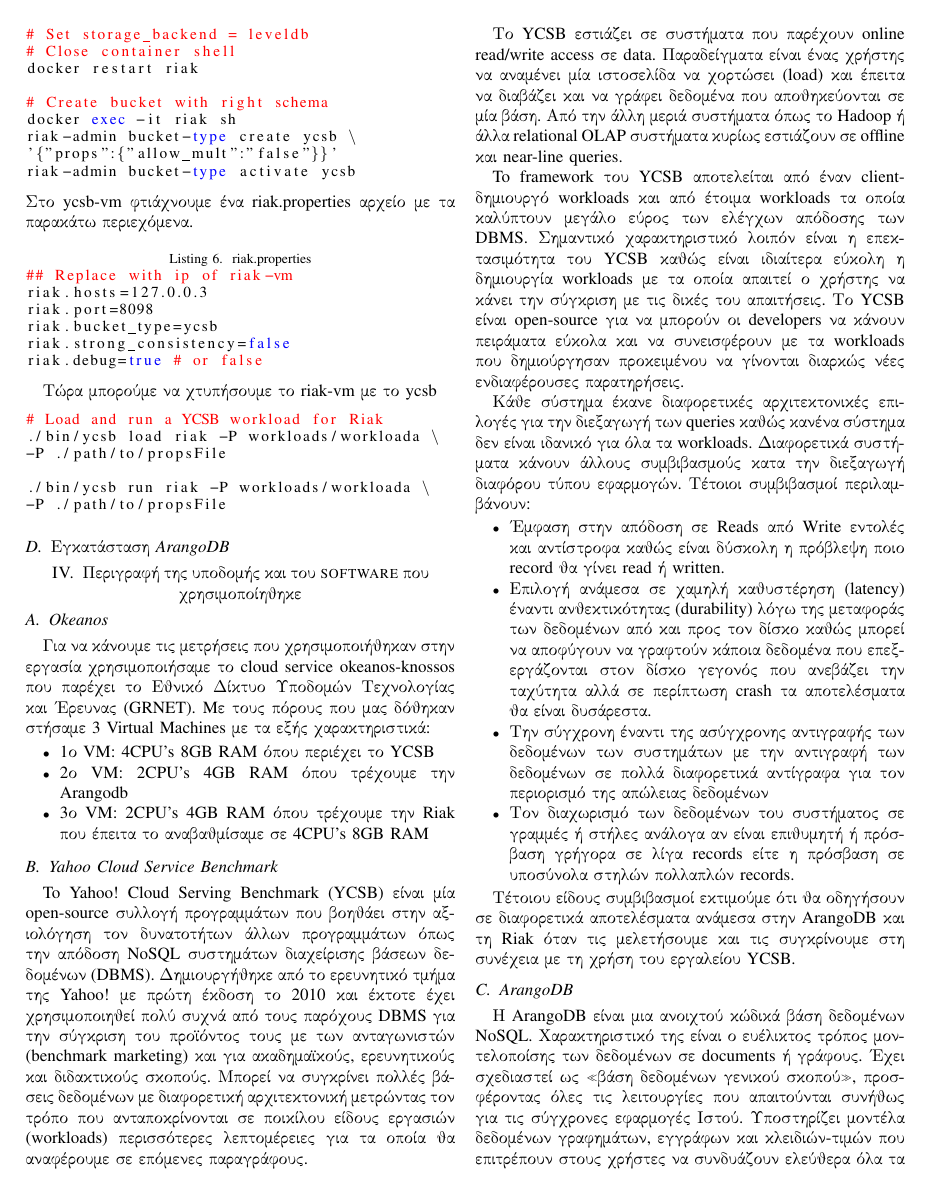
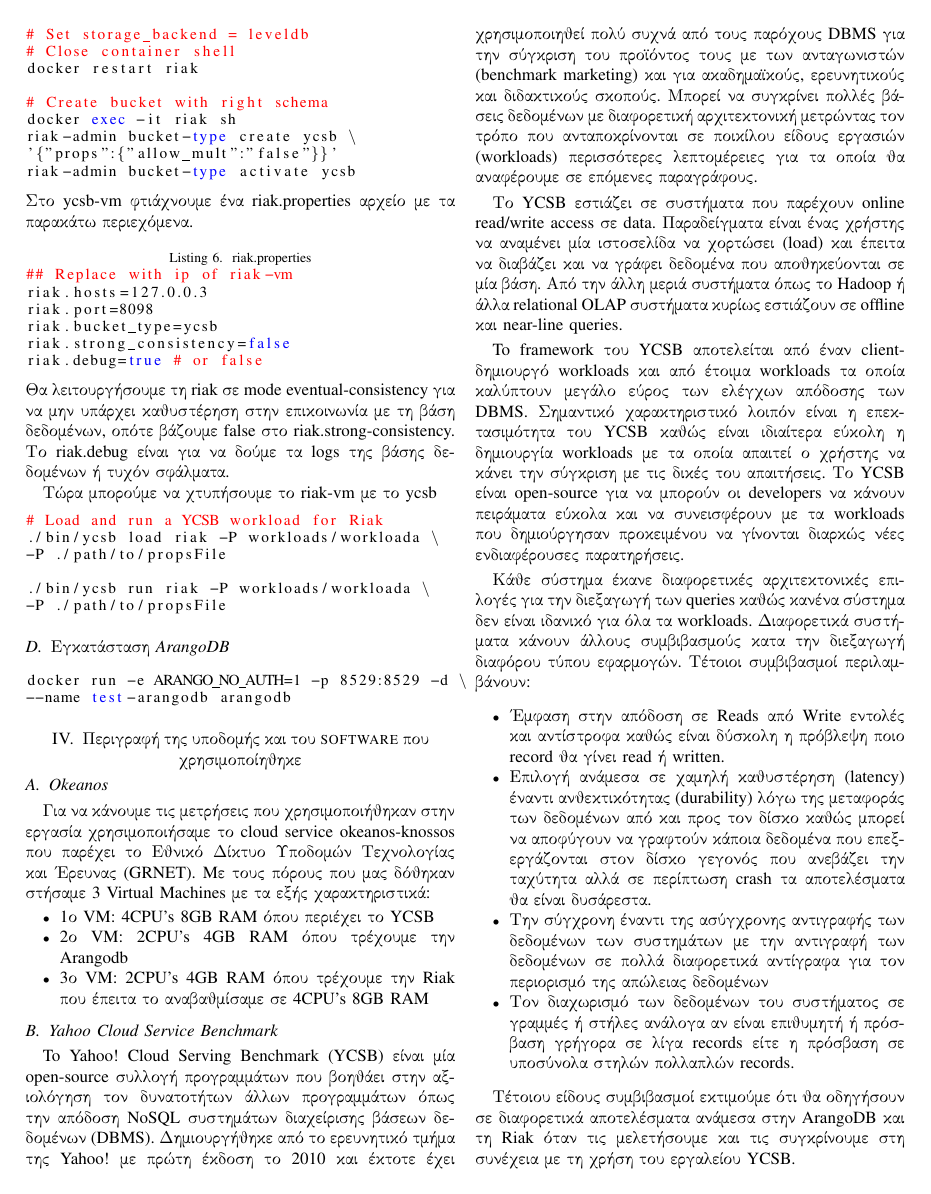
Before and after one commit to Varagos/InformationSystems, a LaTeX paper (report/report.tex): page 2 of 7. Compiled offline with pdfLaTeX.

Commit message:
Add arango instructions

```diff
--- a/report/report.tex
+++ b/report/report.tex
@@ -194,6 +194,10 @@
 riak.strong_consistency=false
 riak.debug=true # or false
 \end{lstlisting}
+Θα λειτουργήσουμε τη riak σε mode eventual-consistency για να μην υπάρχει
+καθυστέρηση στην επικοινωνία με τη βάση δεδομένων, οπότε βάζουμε false
+στο riak.strong-consistency.
+Το riak.debug είναι για να δούμε τα logs της βάσης δεδομένων ή τυχόν σφάλματα.
 
 Τώρα μπορούμε να χτυπήσουμε το riak-vm με το ycsb
 \begin{lstlisting}[language=bash
@@ -213,6 +217,13 @@
 
 
 \subsection{Εγκατάσταση ArangoDB}
+
+\begin{lstlisting}[language=bash
+    ,    basicstyle=\small %or \tiny or \footnotesize etc.
+]
+docker run -e ARANGO_NO_AUTH=1 -p 8529:8529 -d \
+--name test-arangodb arangodb
+\end{lstlisting}
 
 \section{Περιγραφή της υποδομής και του software που χρησιμοποίηθηκε}
 
```
